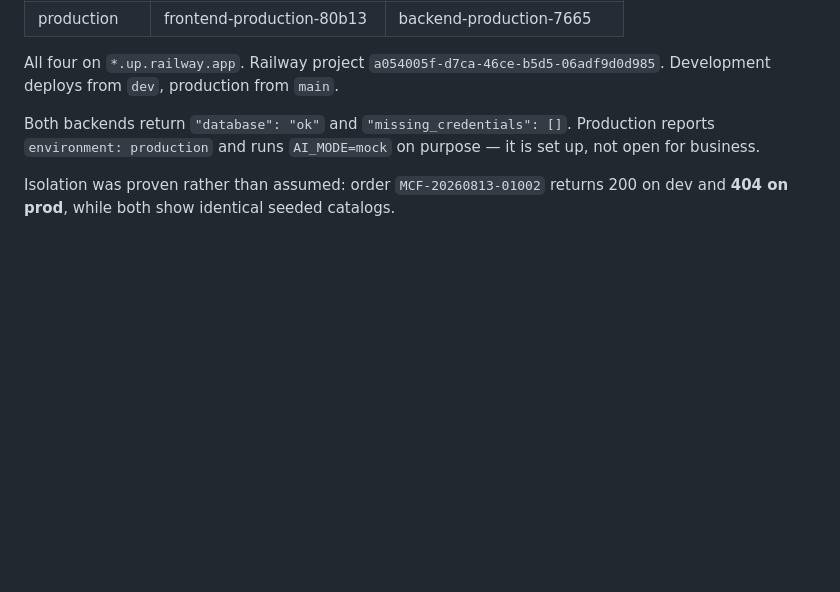
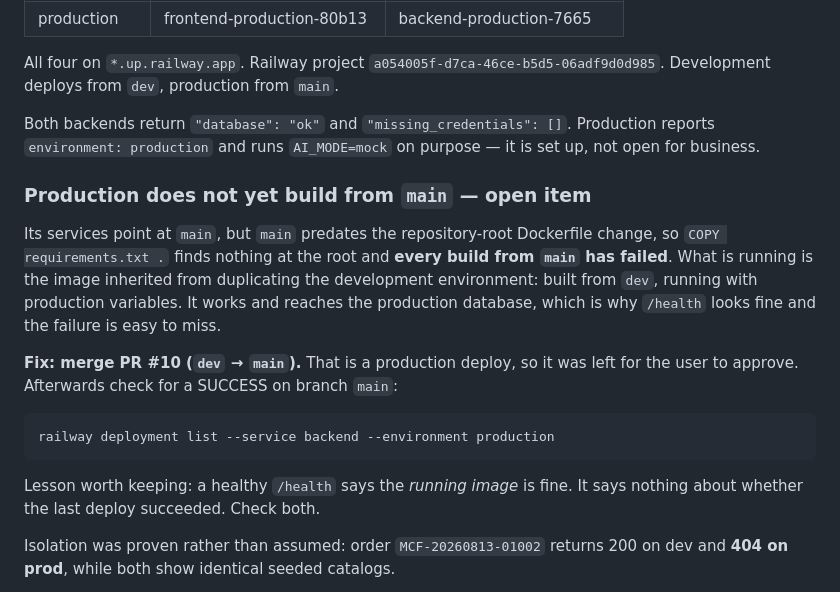
Before and after one commit to motyeli/mayan-cake-factory, a Markdown page: CLAUDE.md, the part around the change. GitHub-like rendering; blank space fills up the shorter version.

Commit message:
docs: correct the claim that production deploys from main
It does not. Production's services point at main, but main predates the
repository-root Dockerfile change, so COPY requirements.txt finds nothing and
every build from main has failed. What serves production is the image inherited
from duplicating the development environment: built from dev, running with
production variables.

I reported production as live on the strength of /health returning status ok,
database ok, environment production. All of that was true and none of it was
sufficient. A healthy running image says nothing about whether the last deploy
succeeded, and this is the quietest way that can go wrong: every response is
correct while the branch you believe you are shipping is not the branch that is
running. Nine consecutive failed builds sat behind that green health check.

README, CLAUDE.md and the Obsidian notes now say so, and the resume block
carries the two-part check: /health for the running image, railway deployment
list for the deploy.

PR #10 merges dev into main and fixes it. Merging is a production deploy, so it
is left for approval rather than done unasked.

Co-Authored-By: Claude Opus 5 <noreply@anthropic.com>

````diff
--- a/CLAUDE.md
+++ b/CLAUDE.md
@@ -32,6 +32,25 @@ Development deploys from `dev`, production from `main`.
 Both backends return `"database": "ok"` and `"missing_credentials": []`.
 Production reports `environment: production` and runs `AI_MODE=mock` on purpose
 — it is set up, not open for business.
+
+### Production does not yet build from `main` — open item
+
+Its services point at `main`, but `main` predates the repository-root
+Dockerfile change, so `COPY requirements.txt .` finds nothing at the root and
+**every build from `main` has failed**. What is running is the image inherited
+from duplicating the development environment: built from `dev`, running with
+production variables. It works and reaches the production database, which is
+why `/health` looks fine and the failure is easy to miss.
+
+**Fix: merge PR #10 (`dev` → `main`).** That is a production deploy, so it was
+left for the user to approve. Afterwards check for a SUCCESS on branch `main`:
+
+```bash
+railway deployment list --service backend --environment production
+```
+
+Lesson worth keeping: a healthy `/health` says the *running image* is fine. It
+says nothing about whether the last deploy succeeded. Check both.
 
 Isolation was proven rather than assumed: order `MCF-20260813-01002` returns
 200 on dev and **404 on prod**, while both show identical seeded catalogs.
````
Also changed, not shown: README.md (+7 -0 lines).
